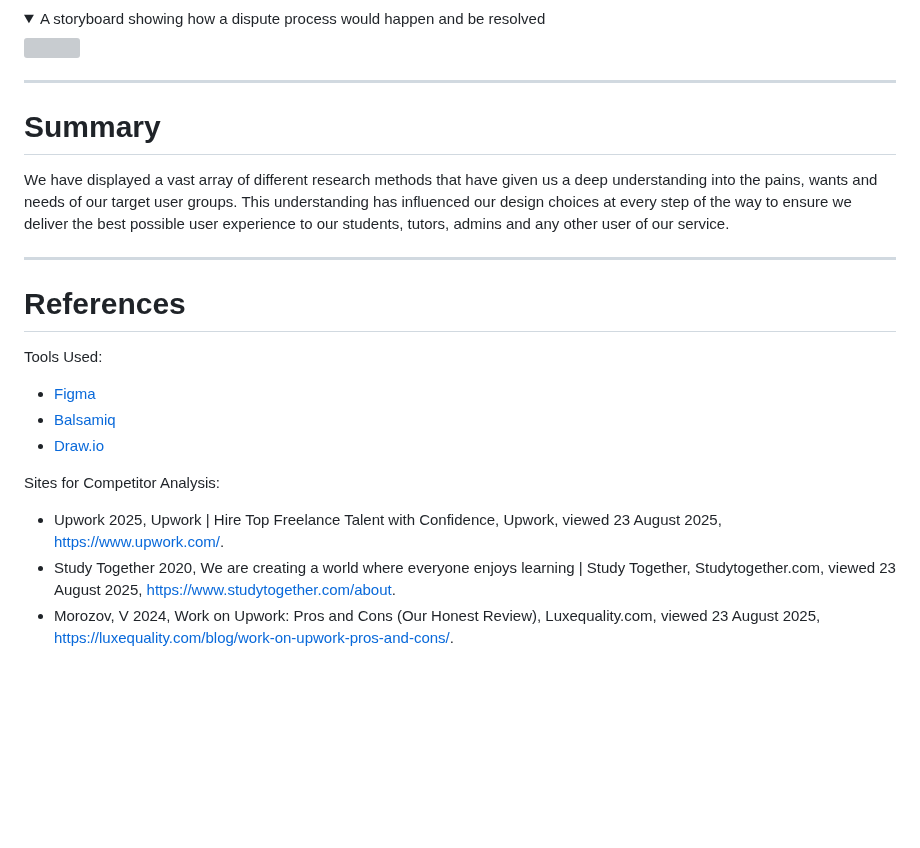
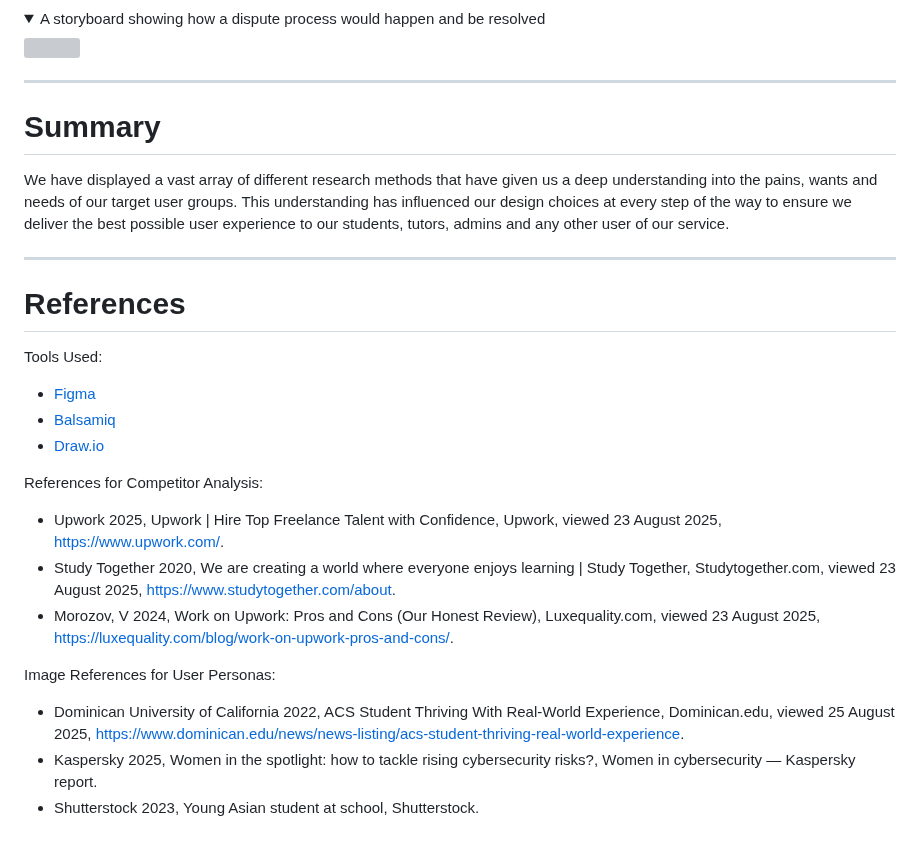
Before and after one commit to lukelewis1/fullstack-marketplace-platform, a Markdown page: p1-p3/user-research-part1/user-reasearch-COMP2030-Group-8.md, the part around one of its changes. Rendered like a GitHub page; blank space fills up the shorter version; grey boxes are pictures that could not be loaded.

Commit message:
docs(final): Added references for user personas to final report
Hans Pujalte, PUJA0009, Bachelor of Computer Science (Honours).

```diff
--- a/p1-p3/user-research-part1/user-reasearch-COMP2030-Group-8.md
+++ b/p1-p3/user-research-part1/user-reasearch-COMP2030-Group-8.md
@@ -517,20 +587,31 @@ We have included 2 simple storyboard (3-5 wireframes) and 3 complex storyboards
   <img src="./imgs/storyboards/story-board-resolving-dispute-lewi0454.png" style="border: solid black 1px" width="95%">
 </details>
 
-****
+---
 
 # Summary
+
 We have displayed a vast array of different research methods that have given us a deep understanding into the pains, wants and needs of our target user groups.
 This understanding has influenced our design choices at every step of the way to ensure we deliver the best possible user experience to our students, tutors, admins and any other user of our service.
-****
+
+---
+
 # References
 
 Tools Used:
+
 - [Figma](www.figma.com)
 - [Balsamiq](www.balsamiq.com)
 - [Draw.io](www.draw.io)
 
-Sites for Competitor Analysis:
+References for Competitor Analysis:
+
 - Upwork 2025, Upwork | Hire Top Freelance Talent with Confidence, Upwork, viewed 23 August 2025, <https://www.upwork.com/>.
 - Study Together 2020, We are creating a world where everyone enjoys learning | Study Together, Studytogether.com, viewed 23 August 2025, <https://www.studytogether.com/about>.
 - Morozov, V 2024, Work on Upwork: Pros and Cons (Our Honest Review), Luxequality.com, viewed 23 August 2025, <https://luxequality.com/blog/work-on-upwork-pros-and-cons/>.
+
+Image References for User Personas:
+
+- Dominican University of California 2022, ACS Student Thriving With Real-World Experience, Dominican.edu, viewed 25 August 2025, <https://www.dominican.edu/news/news-listing/acs-student-thriving-real-world-experience>.
+- Kaspersky 2025, Women in the spotlight: how to tackle rising cybersecurity risks?, Women in cybersecurity — Kаspersky report.
+- Shutterstock 2023, Young Asian student at school, Shutterstock.
```
Also changed, not shown: other parts of p1-p3/user-research-part1/user-reasearch-COMP2030-Group-8.md (+104 -34 lines).
